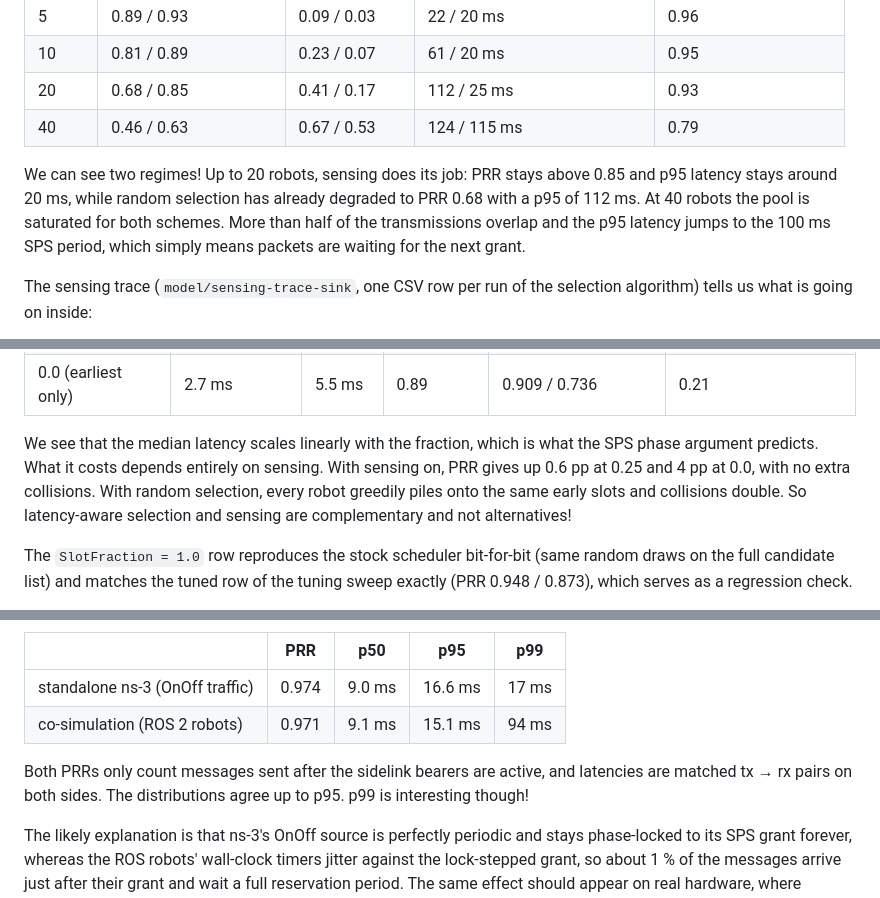
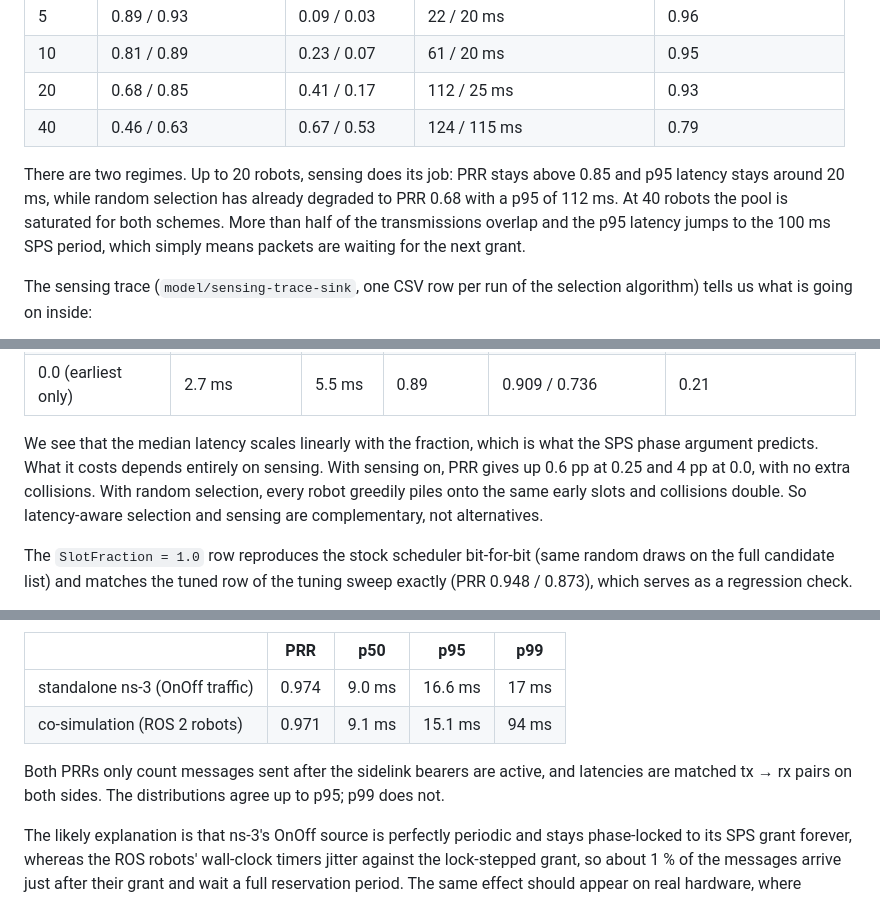
Before and after one commit to vdesmond/sidewalk, a Markdown page: README.md, 3 parts joined by grey strips. Rendered like a GitHub page.

```diff
--- a/README.md
+++ b/README.md
@@ -42,7 +42,7 @@ I compare the two Mode 2 flavours that 5G-LENA ships: **random** selection, wher
 | 20     | 0.68 / 0.85          | 0.41 / 0.17    | 112 / 25 ms                  | 0.93                   |
 | 40     | 0.46 / 0.63          | 0.67 / 0.53    | 124 / 115 ms                 | 0.79                   |
 
-We can see two regimes! Up to 20 robots, sensing does its job: PRR stays above 0.85 and p95 latency stays around 20 ms, while random selection has already degraded to PRR 0.68 with a p95 of 112 ms. At 40 robots the pool is saturated for both schemes. More than half of the transmissions overlap and the p95 latency jumps to the 100 ms SPS period, which simply means packets are waiting for the next grant.
+There are two regimes. Up to 20 robots, sensing does its job: PRR stays above 0.85 and p95 latency stays around 20 ms, while random selection has already degraded to PRR 0.68 with a p95 of 112 ms. At 40 robots the pool is saturated for both schemes. More than half of the transmissions overlap and the p95 latency jumps to the 100 ms SPS period, which simply means packets are waiting for the next grant.
 
 The sensing trace (`model/sensing-trace-sink`, one CSV row per run of the selection algorithm) tells us what is going on inside:
 
@@ -99,7 +99,7 @@ TS 38.321 has the MAC pick *uniformly at random* among the candidates that survi
 | 0.1                 | 3.2 ms         | 6.0 ms  | 0.85        | 0.931 / 0.820        | 0.14                    |
 | 0.0 (earliest only) | 2.7 ms         | 5.5 ms  | 0.89        | 0.909 / 0.736        | 0.21                    |
 
-We see that the median latency scales linearly with the fraction, which is what the SPS phase argument predicts. What it costs depends entirely on sensing. With sensing on, PRR gives up 0.6 pp at 0.25 and 4 pp at 0.0, with no extra collisions. With random selection, every robot greedily piles onto the same early slots and collisions double. So latency-aware selection and sensing are complementary and not alternatives!
+We see that the median latency scales linearly with the fraction, which is what the SPS phase argument predicts. What it costs depends entirely on sensing. With sensing on, PRR gives up 0.6 pp at 0.25 and 4 pp at 0.0, with no extra collisions. With random selection, every robot greedily piles onto the same early slots and collisions double. So latency-aware selection and sensing are complementary, not alternatives.
 
 The `SlotFraction = 1.0` row reproduces the stock scheduler bit-for-bit (same random draws on the full candidate list) and matches the tuned row of the tuning sweep exactly (PRR 0.948 / 0.873), which serves as a regression check.
 
@@ -131,7 +131,7 @@ I validated it against a standalone run of the same configuration (10 robots, 10
 | standalone ns-3 (OnOff traffic) | 0.974 | 9.0 ms | 16.6 ms | 17 ms |
 | co-simulation (ROS 2 robots)    | 0.971 | 9.1 ms | 15.1 ms | 94 ms |
 
-Both PRRs only count messages sent after the sidelink bearers are active, and latencies are matched tx → rx pairs on both sides. The distributions agree up to p95.  p99 is interesting though!
+Both PRRs only count messages sent after the sidelink bearers are active, and latencies are matched tx → rx pairs on both sides. The distributions agree up to p95; p99 does not.
 
 The likely explanation is that ns-3's OnOff source is perfectly periodic and stays phase-locked to its SPS grant forever, whereas the ROS robots' wall-clock timers jitter against the lock-stepped grant, so about 1 % of the messages arrive just after their grant and wait a full reservation period. The same effect should appear on real hardware, where application timers are not phase-locked to the radio.
 
```
Also changed, not shown: other parts of README.md (+7 -10 lines), docs/architecture.png (added), 10 other files.
